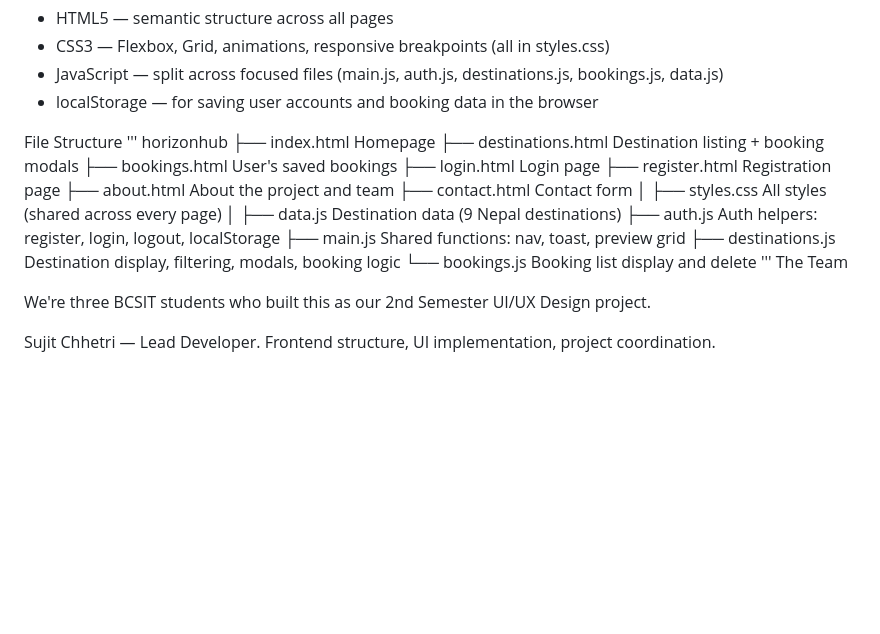
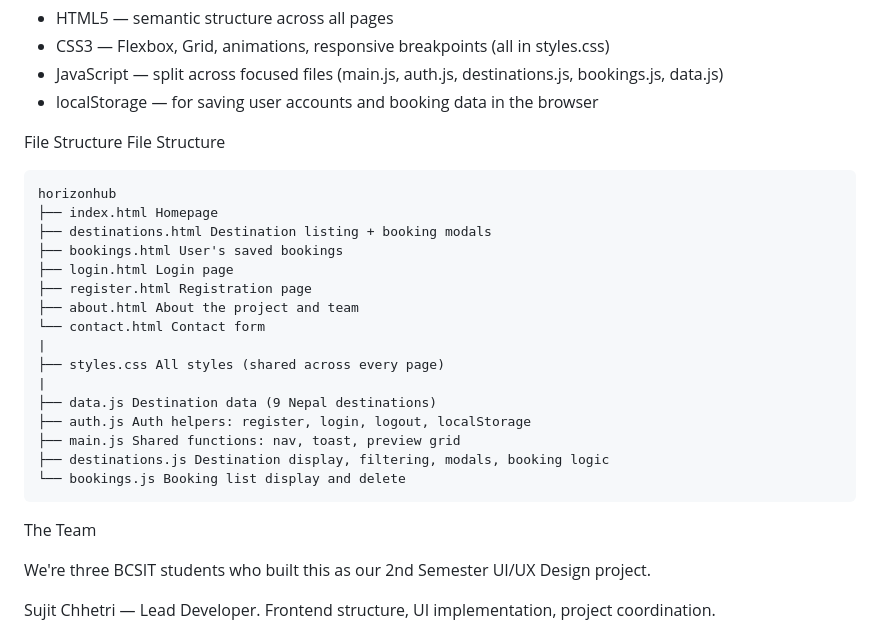
Before and after one commit to sujitchhetri/HorizonHub, a Markdown page: README.md, the part around the change. GitHub-like rendering; blank space fills up the shorter version.

Commit message:
Fix formatting in README file structure section
Correct formatting and improve clarity in the file structure section.

````diff
--- a/README.md
+++ b/README.md
@@ -47,7 +47,9 @@ This is a pure vanilla frontend — no frameworks, no build tools.
 - localStorage — for saving user accounts and booking data in the browser
 
 File Structure
-'''
+File Structure
+
+```text
 horizonhub
 ├── index.html Homepage
 ├── destinations.html Destination listing + booking modals
@@ -55,16 +57,16 @@ horizonhub
 ├── login.html Login page
 ├── register.html Registration page
 ├── about.html About the project and team
-├── contact.html Contact form
-│
+└── contact.html Contact form
+|
 ├── styles.css All styles (shared across every page)
-│
+|
 ├── data.js Destination data (9 Nepal destinations)
 ├── auth.js Auth helpers: register, login, logout, localStorage
 ├── main.js Shared functions: nav, toast, preview grid
 ├── destinations.js Destination display, filtering, modals, booking logic
 └── bookings.js Booking list display and delete
-'''
+```
 The Team
 
 We're three BCSIT students who built this as our 2nd Semester UI/UX Design project.
````
